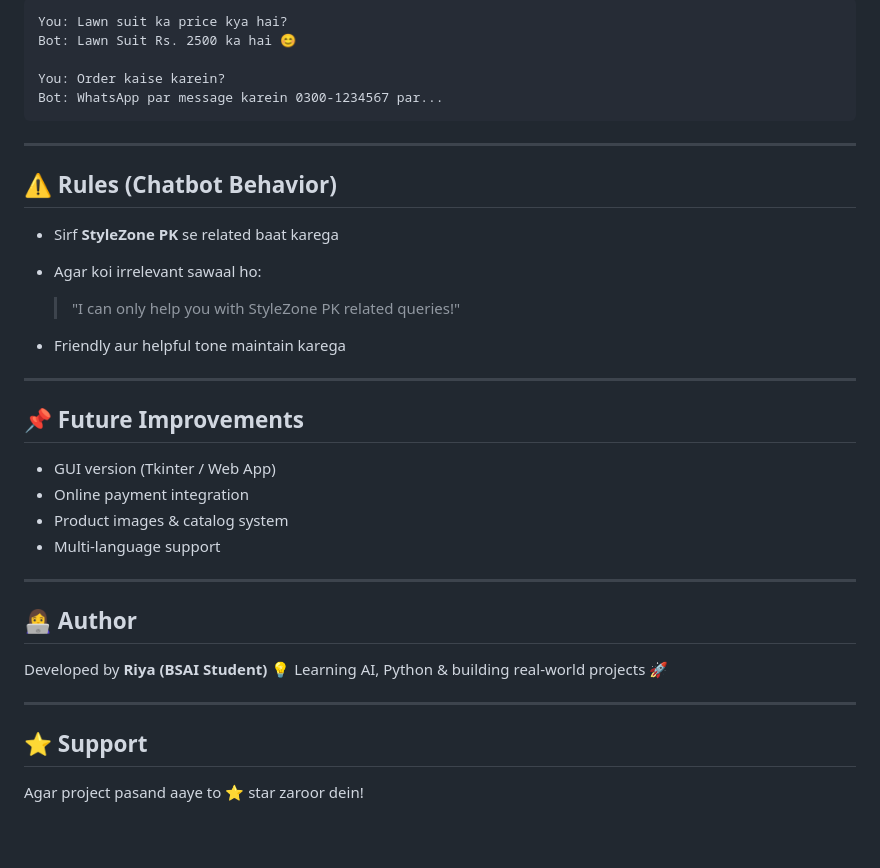
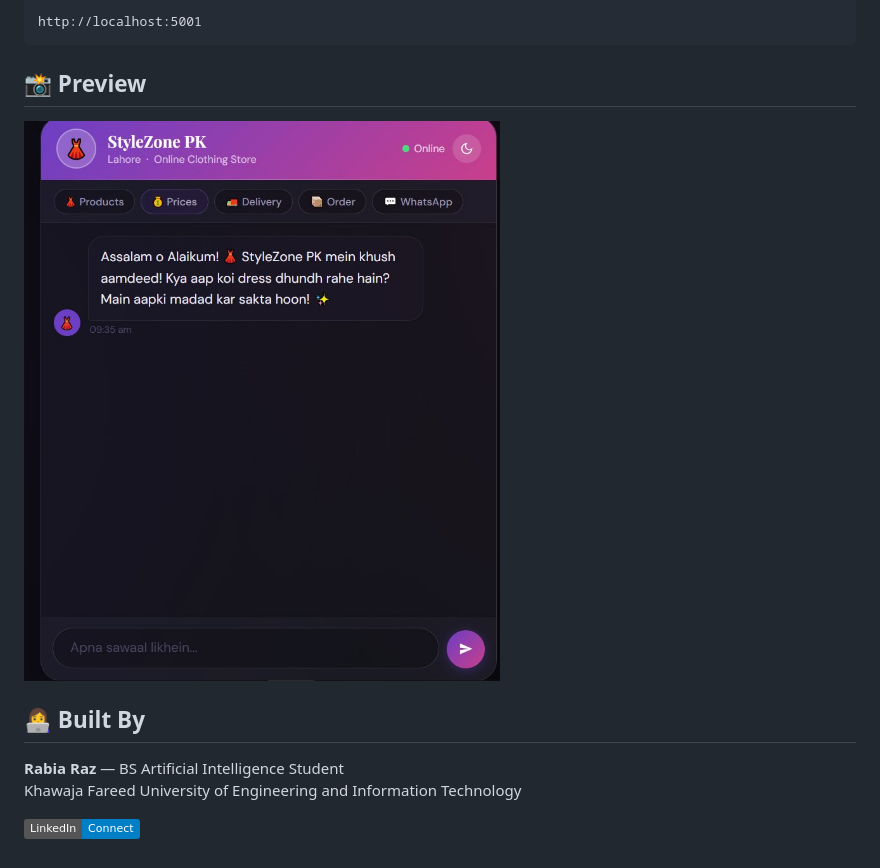
Before and after one commit to Rabia-Raz/AI-Projects-Journey, a Markdown page: stylezone-pk-chatbot/README.md, the part around the change printed below. Drawn GitHub-style; pictures changed too: stylezone-pk-chatbot/preview.png (added); badges without logos; blank space fills up the shorter version.

````diff
--- a/stylezone-pk-chatbot/README.md
+++ b/stylezone-pk-chatbot/README.md
@@ -90,39 +46,14 @@ python your_script_name.py
 ```
-You: Lawn suit ka price kya hai?
-Bot: Lawn Suit Rs. 2500 ka hai 😊
-
-You: Order kaise karein?
-Bot: WhatsApp par message karein 0300-1234567 par...
+http://localhost:5001
 ```
 
----
+## 📸 Preview
 
-## ⚠️ Rules (Chatbot Behavior)
+![Chatbot Preview](preview.png)
 
-* Sirf **StyleZone PK** se related baat karega
-* Agar koi irrelevant sawaal ho:
+## 👩‍💻 Built By
 
-  > "I can only help you with StyleZone PK related queries!"
-* Friendly aur helpful tone maintain karega
+**Rabia Raz** — BS Artificial Intelligence Student
+Khawaja Fareed University of Engineering and Information Technology
 
----
-
-## 📌 Future Improvements
-
-* GUI version (Tkinter / Web App)
-* Online payment integration
-* Product images & catalog system
-* Multi-language support
-
----
-
-## 👩‍💻 Author
-
-Developed by **Riya (BSAI Student)** 💡
-Learning AI, Python & building real-world projects 🚀
-
----
-
-## ⭐ Support
-
-Agar project pasand aaye to ⭐ star zaroor dein!
+[![LinkedIn](https://img.shields.io/badge/LinkedIn-Connect-blue)](https://www.linkedin.com/in/rabia-raz-ai)
````
Also changed, not shown: other parts of stylezone-pk-chatbot/README.md (+27 -71 lines), 5 other files.
